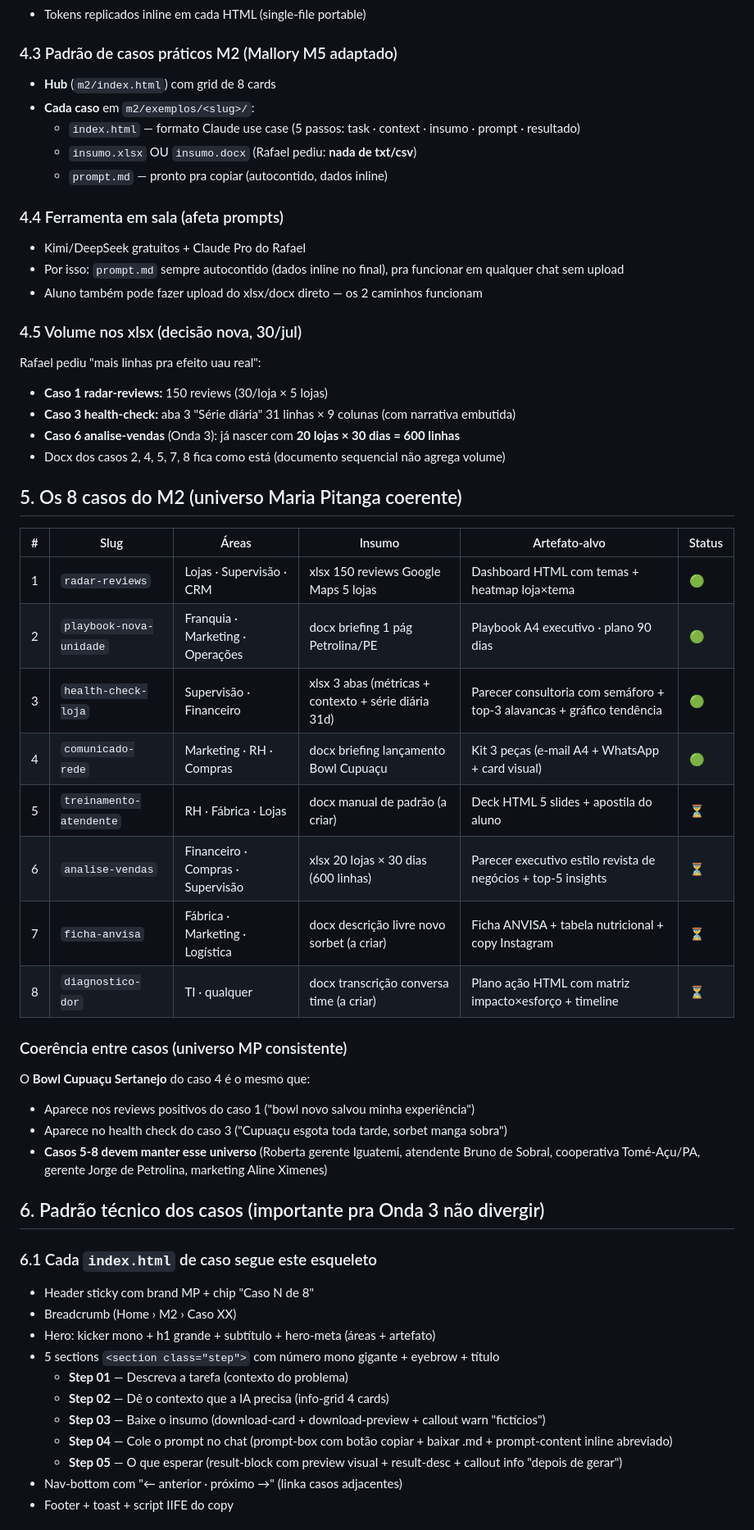
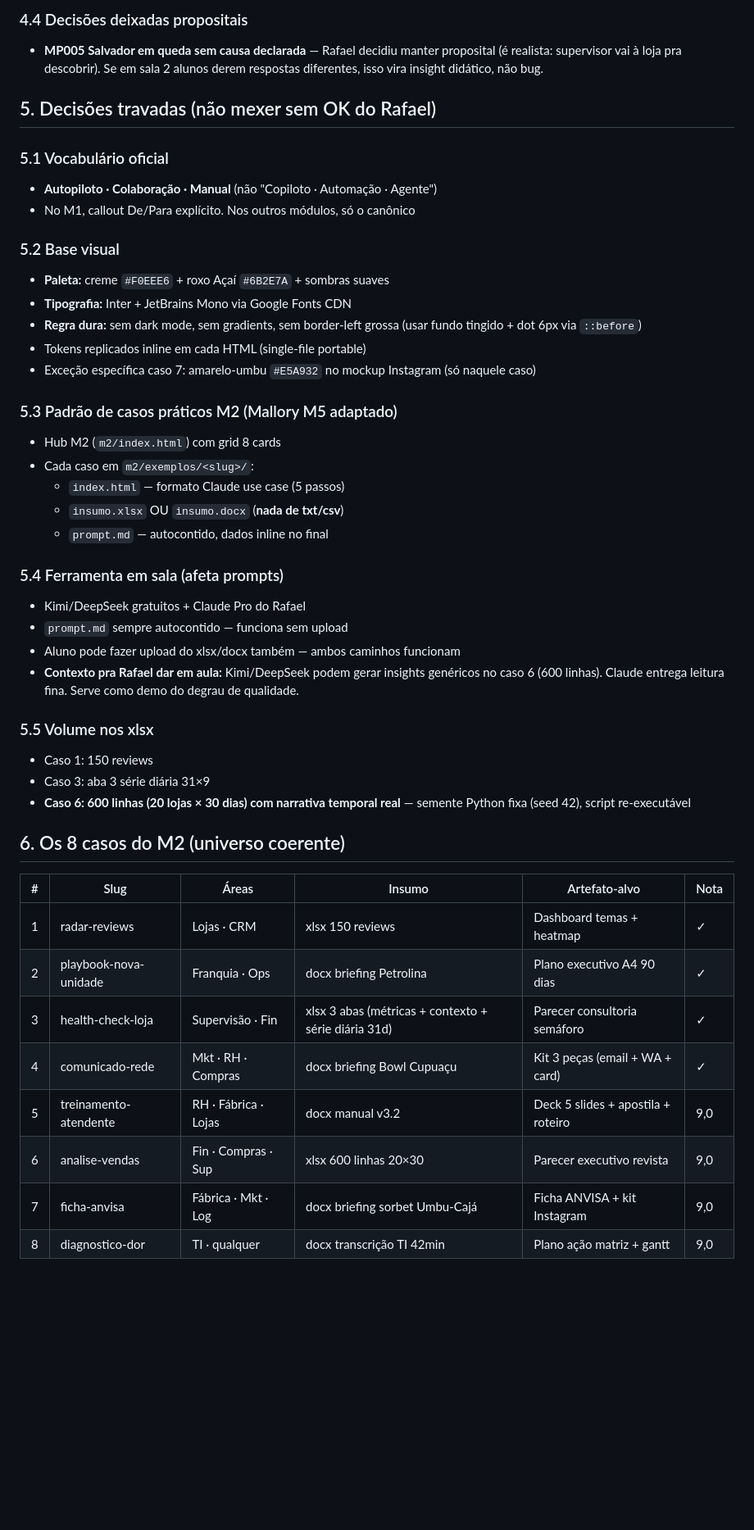
Before and after one commit to rslimaeng/workshop-ia-maria-pitanga, a Markdown page: HANDOFF-snapshot-2026-07-30.md, the part around one of its changes. Shown at 82% size. Drawn GitHub-style; blank space fills up the shorter version.

```diff
--- a/HANDOFF-snapshot-2026-07-30.md
+++ b/HANDOFF-snapshot-2026-07-30.md
@@ -74,55 +87,47 @@ maria-pitanga-issac/
+### 4.4 Decisões deixadas propositais
+- **MP005 Salvador em queda sem causa declarada** — Rafael decidiu manter proposital (é realista: supervisor vai à loja pra descobrir). Se em sala 2 alunos derem respostas diferentes, isso vira insight didático, não bug.
+
+## 5. Decisões travadas (não mexer sem OK do Rafael)
+
+### 5.1 Vocabulário oficial
+- **Autopiloto · Colaboração · Manual** (não "Copiloto · Automação · Agente")
+- No M1, callout De/Para explícito. Nos outros módulos, só o canônico
+
+### 5.2 Base visual
+- **Paleta:** creme `#F0EEE6` + roxo Açaí `#6B2E7A` + sombras suaves
+- **Tipografia:** Inter + JetBrains Mono via Google Fonts CDN
+- **Regra dura:** sem dark mode, sem gradients, sem border-left grossa (usar fundo tingido + dot 6px via `::before`)
 - Tokens replicados inline em cada HTML (single-file portable)
+- Exceção específica caso 7: amarelo-umbu `#E5A932` no mockup Instagram (só naquele caso)
 
-### 4.3 Padrão de casos práticos M2 (Mallory M5 adaptado)
-- **Hub** (`m2/index.html`) com grid de 8 cards
-- **Cada caso** em `m2/exemplos/<slug>/`:
-  - `index.html` — formato Claude use case (5 passos: task · context · insumo · prompt · resultado)
-  - `insumo.xlsx` OU `insumo.docx` (Rafael pediu: **nada de txt/csv**)
-  - `prompt.md` — pronto pra copiar (autocontido, dados inline)
+### 5.3 Padrão de casos práticos M2 (Mallory M5 adaptado)
+- Hub M2 (`m2/index.html`) com grid 8 cards
+- Cada caso em `m2/exemplos/<slug>/`:
+  - `index.html` — formato Claude use case (5 passos)
+  - `insumo.xlsx` OU `insumo.docx` (**nada de txt/csv**)
+  - `prompt.md` — autocontido, dados inline no final
 
-### 4.4 Ferramenta em sala (afeta prompts)
+### 5.4 Ferramenta em sala (afeta prompts)
 - Kimi/DeepSeek gratuitos + Claude Pro do Rafael
-- Por isso: `prompt.md` sempre autocontido (dados inline no final), pra funcionar em qualquer chat sem upload
-- Aluno também pode fazer upload do xlsx/docx direto — os 2 caminhos funcionam
+- `prompt.md` sempre autocontido — funciona sem upload
+- Aluno pode fazer upload do xlsx/docx também — ambos caminhos funcionam
+- **Contexto pra Rafael dar em aula:** Kimi/DeepSeek podem gerar insights genéricos no caso 6 (600 linhas). Claude entrega leitura fina. Serve como demo do degrau de qualidade.
 
-### 4.5 Volume nos xlsx (decisão nova, 30/jul)
-Rafael pediu "mais linhas pra efeito uau real":
-- **Caso 1 radar-reviews:** 150 reviews (30/loja × 5 lojas)
-- **Caso 3 health-check:** aba 3 "Série diária" 31 linhas × 9 colunas (com narrativa embutida)
-- **Caso 6 analise-vendas** (Onda 3): já nascer com **20 lojas × 30 dias = 600 linhas**
-- Docx dos casos 2, 4, 5, 7, 8 fica como está (documento sequencial não agrega volume)
+### 5.5 Volume nos xlsx
+- Caso 1: 150 reviews
+- Caso 3: aba 3 série diária 31×9
+- **Caso 6: 600 linhas (20 lojas × 30 dias) com narrativa temporal real** — semente Python fixa (seed 42), script re-executável
 
-## 5. Os 8 casos do M2 (universo Maria Pitanga coerente)
+## 6. Os 8 casos do M2 (universo coerente)
 
-| # | Slug | Áreas | Insumo | Artefato-alvo | Status |
+| # | Slug | Áreas | Insumo | Artefato-alvo | Nota |
 |---|---|---|---|---|---|
-| 1 | `radar-reviews` | Lojas · Supervisão · CRM | xlsx 150 reviews Google Maps 5 lojas | Dashboard HTML com temas + heatmap loja×tema | 🟢 |
-| 2 | `playbook-nova-unidade` | Franquia · Marketing · Operações | docx briefing 1 pág Petrolina/PE | Playbook A4 executivo · plano 90 dias | 🟢 |
-| 3 | `health-check-loja` | Supervisão · Financeiro | xlsx 3 abas (métricas + contexto + série diária 31d) | Parecer consultoria com semáforo + top-3 alavancas + gráfico tendência | 🟢 |
-| 4 | `comunicado-rede` | Marketing · RH · Compras | docx briefing lançamento Bowl Cupuaçu | Kit 3 peças (e-mail A4 + WhatsApp + card visual) | 🟢 |
-| 5 | `treinamento-atendente` | RH · Fábrica · Lojas | docx manual de padrão (a criar) | Deck HTML 5 slides + apostila do aluno | ⏳ |
-| 6 | `analise-vendas` | Financeiro · Compras · Supervisão | xlsx 20 lojas × 30 dias (600 linhas) | Parecer executivo estilo revista de negócios + top-5 insights | ⏳ |
-| 7 | `ficha-anvisa` | Fábrica · Marketing · Logística | docx descrição livre novo sorbet (a criar) | Ficha ANVISA + tabela nutricional + copy Instagram | ⏳ |
-| 8 | `diagnostico-dor` | TI · qualquer | docx transcrição conversa time (a criar) | Plano ação HTML com matriz impacto×esforço + timeline | ⏳ |
+| 1 | radar-reviews | Lojas · CRM | xlsx 150 reviews | Dashboard temas + heatmap | ✓ |
+| 2 | playbook-nova-unidade | Franquia · Ops | docx briefing Petrolina | Plano executivo A4 90 dias | ✓ |
+| 3 | health-check-loja | Supervisão · Fin | xlsx 3 abas (métricas + contexto + série diária 31d) | Parecer consultoria semáforo | ✓ |
+| 4 | comunicado-rede | Mkt · RH · Compras | docx briefing Bowl Cupuaçu | Kit 3 peças (email + WA + card) | ✓ |
+| 5 | treinamento-atendente | RH · Fábrica · Lojas | docx manual v3.2 | Deck 5 slides + apostila + roteiro | 9,0 |
+| 6 | analise-vendas | Fin · Compras · Sup | xlsx 600 linhas 20×30 | Parecer executivo revista | 9,0 |
+| 7 | ficha-anvisa | Fábrica · Mkt · Log | docx briefing sorbet Umbu-Cajá | Ficha ANVISA + kit Instagram | 9,0 |
+| 8 | diagnostico-dor | TI · qualquer | docx transcrição TI 42min | Plano ação matriz + gantt | 9,0 |
 
-### Coerência entre casos (universo MP consistente)
-O **Bowl Cupuaçu Sertanejo** do caso 4 é o mesmo que:
-- Aparece nos reviews positivos do caso 1 ("bowl novo salvou minha experiência")
-- Aparece no health check do caso 3 ("Cupuaçu esgota toda tarde, sorbet manga sobra")
-- **Casos 5-8 devem manter esse universo** (Roberta gerente Iguatemi, atendente Bruno de Sobral, cooperativa Tomé-Açu/PA, gerente Jorge de Petrolina, marketing Aline Ximenes)
-
-## 6. Padrão técnico dos casos (importante pra Onda 3 não divergir)
-
-### 6.1 Cada `index.html` de caso segue este esqueleto
-- Header sticky com brand MP + chip "Caso N de 8"
-- Breadcrumb (Home › M2 › Caso XX)
-- Hero: kicker mono + h1 grande + subtítulo + hero-meta (áreas + artefato)
-- 5 sections `<section class="step">` com número mono gigante + eyebrow + título
-  - **Step 01** — Descreva a tarefa (contexto do problema)
-  - **Step 02** — Dê o contexto que a IA precisa (info-grid 4 cards)
-  - **Step 03** — Baixe o insumo (download-card + download-preview + callout warn "fictícios")
-  - **Step 04** — Cole o prompt no chat (prompt-box com botão copiar + baixar .md + prompt-content inline abreviado)
-  - **Step 05** — O que esperar (result-block com preview visual + result-desc + callout info "depois de gerar")
-- Nav-bottom com "← anterior · próximo →" (linka casos adjacentes)
-- Footer + toast + script IIFE do copy
-
```
Also changed, not shown: other parts of HANDOFF-snapshot-2026-07-30.md (+111 -124 lines).
